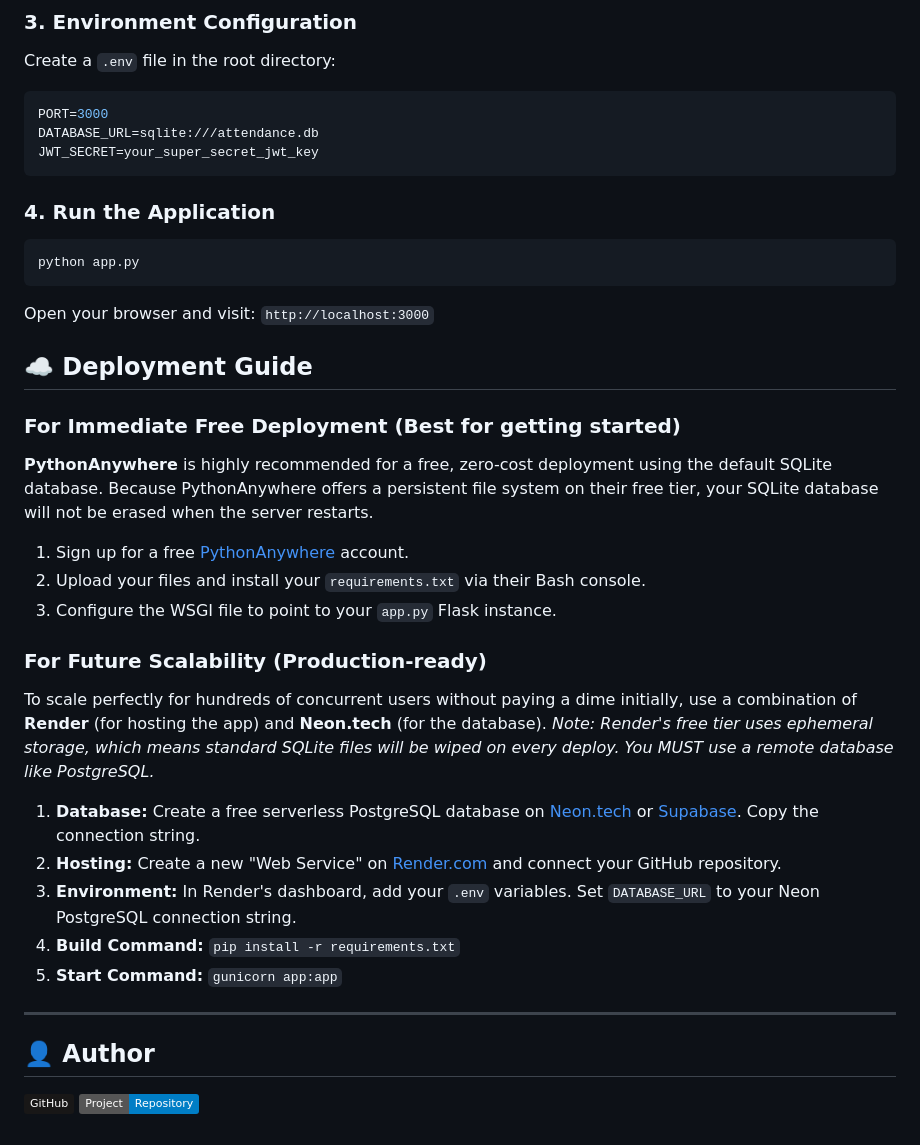
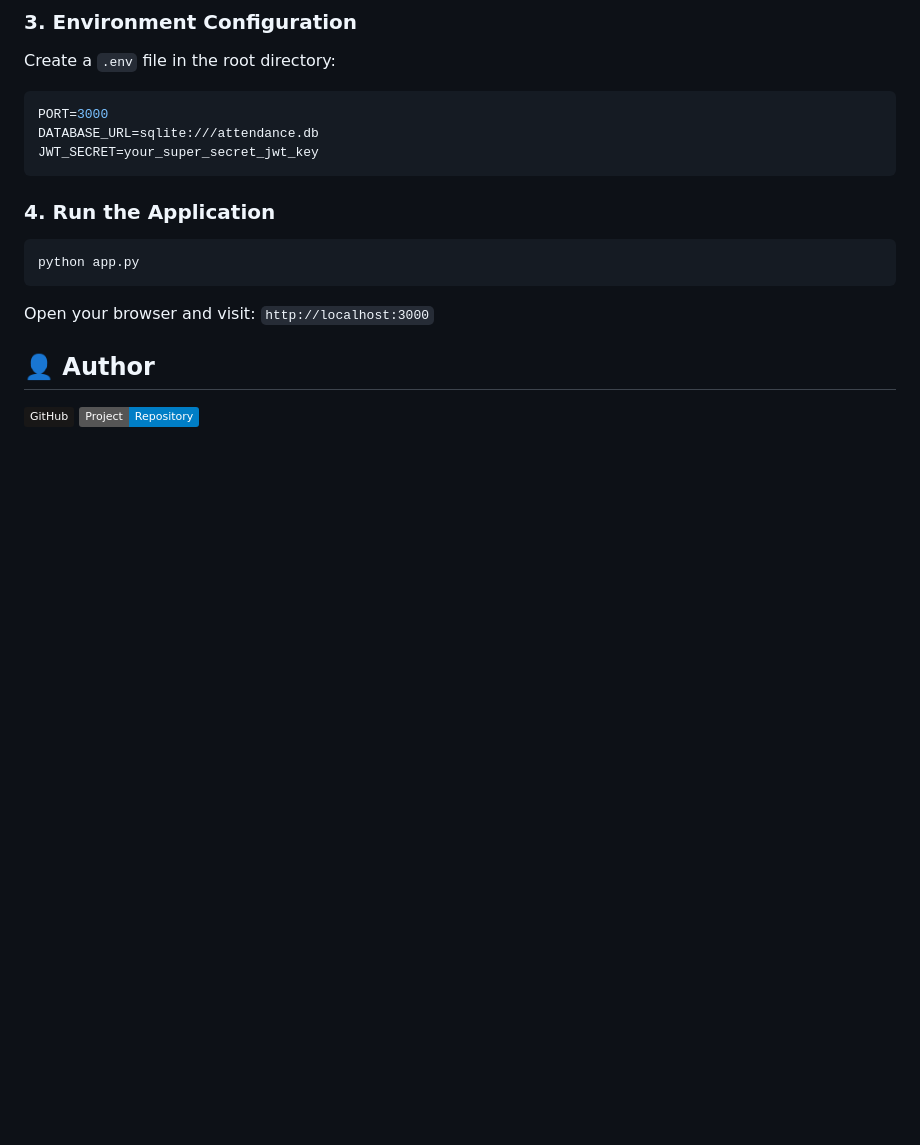
Before and after one commit to ajit3xh/wifi_attendance, a Markdown page: README.md, the part around the change. GitHub-like rendering; badges without logos; blank space fills up the shorter version.

Commit message:
Remove deployment guide from README
Removed the deployment guide section for PythonAnywhere and Render.

```diff
--- a/README.md
+++ b/README.md
@@ -100,25 +100,6 @@ python app.py
 
 Open your browser and visit: `http://localhost:3000`
 
-## ☁️ Deployment Guide
-
-### For Immediate Free Deployment (Best for getting started)
-**PythonAnywhere** is highly recommended for a free, zero-cost deployment using the default SQLite database. Because PythonAnywhere offers a persistent file system on their free tier, your SQLite database will not be erased when the server restarts.
-1. Sign up for a free [PythonAnywhere](https://www.pythonanywhere.com/) account.
-2. Upload your files and install your `requirements.txt` via their Bash console.
-3. Configure the WSGI file to point to your `app.py` Flask instance.
-
-### For Future Scalability (Production-ready)
-To scale perfectly for hundreds of concurrent users without paying a dime initially, use a combination of **Render** (for hosting the app) and **Neon.tech** (for the database).
-*Note: Render's free tier uses ephemeral storage, which means standard SQLite files will be wiped on every deploy. You MUST use a remote database like PostgreSQL.*
-
-1. **Database:** Create a free serverless PostgreSQL database on [Neon.tech](https://neon.tech/) or [Supabase](https://supabase.com/). Copy the connection string.
-2. **Hosting:** Create a new "Web Service" on [Render.com](https://render.com/) and connect your GitHub repository.
-3. **Environment:** In Render's dashboard, add your `.env` variables. Set `DATABASE_URL` to your Neon PostgreSQL connection string.
-4. **Build Command:** `pip install -r requirements.txt`
-5. **Start Command:** `gunicorn app:app`
-
----
 
 ## 👤 Author
 
```
